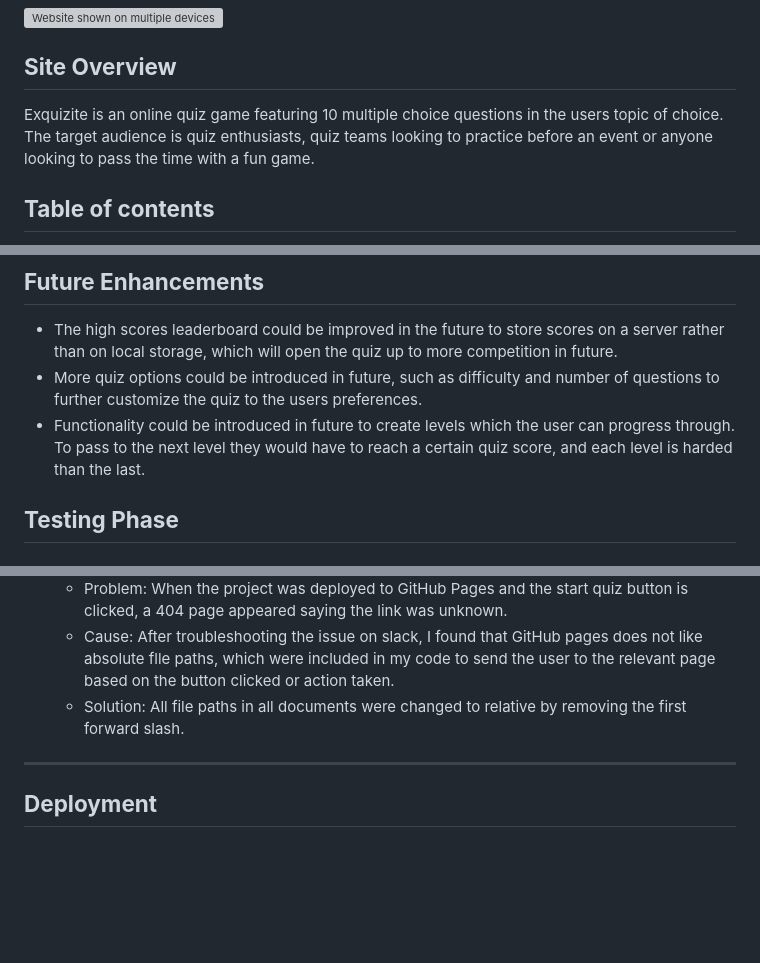
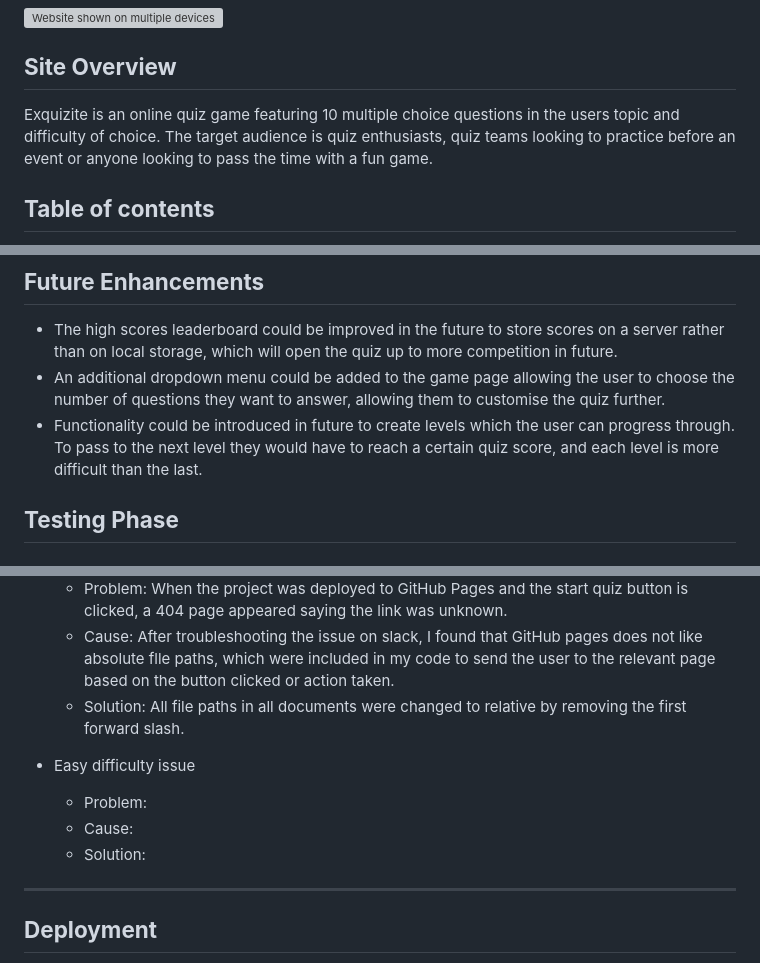
Before and after one commit to danielanthonycollins/exquizite, a Markdown page: README.md, 3 parts joined by grey strips. GitHub-like rendering; blank space fills up the shorter version; grey boxes are pictures that could not be loaded.

Commit message:
Changes and additions to readme

```diff
--- a/README.md
+++ b/README.md
@@ -6,7 +6,7 @@
 
 ## **Site Overview**
 
-Exquizite is an online quiz game featuring 10 multiple choice questions in the users topic of choice. The target audience is quiz enthusiasts, quiz teams looking to practice before an event or anyone looking to pass the time with a fun game.
+Exquizite is an online quiz game featuring 10 multiple choice questions in the users topic and difficulty of choice. The target audience is quiz enthusiasts, quiz teams looking to practice before an event or anyone looking to pass the time with a fun game.
 
 ## **Table of contents**
 
@@ -95,8 +95,8 @@ To be completed
 ## **Future Enhancements**
 
 - The high scores leaderboard could be improved in the future to store scores on a server rather than on local storage, which will open the quiz up to more competition in future.
-- More quiz options could be introduced in future, such as difficulty and number of questions to further customize the quiz to the users preferences.
-- Functionality could be introduced in future to create levels which the user can progress through. To pass to the next level they would have to reach a certain quiz score, and each level is harded than the last.
+- An additional dropdown menu could be added to the game page allowing the user to choose the number of questions they want to answer, allowing them to customise the quiz further.
+- Functionality could be introduced in future to create levels which the user can progress through. To pass to the next level they would have to reach a certain quiz score, and each level is more difficult than the last.
 
 ## **Testing Phase**
 
@@ -143,6 +143,11 @@ I found the following bugs during the development process:
   - Cause: After troubleshooting the issue on slack, I found that GitHub pages does not like absolute flle paths, which were included in my code to send the user to the relevant page based on the button clicked or action taken.
   - Solution: All file paths in all documents were changed to relative by removing the first forward slash.
 
+- Easy difficulty issue
+  - Problem:
+  - Cause:
+  - Solution:
+
 ---
 
 ## **Deployment**
```
Also changed, not shown: other parts of README.md (+2 -0 lines).
